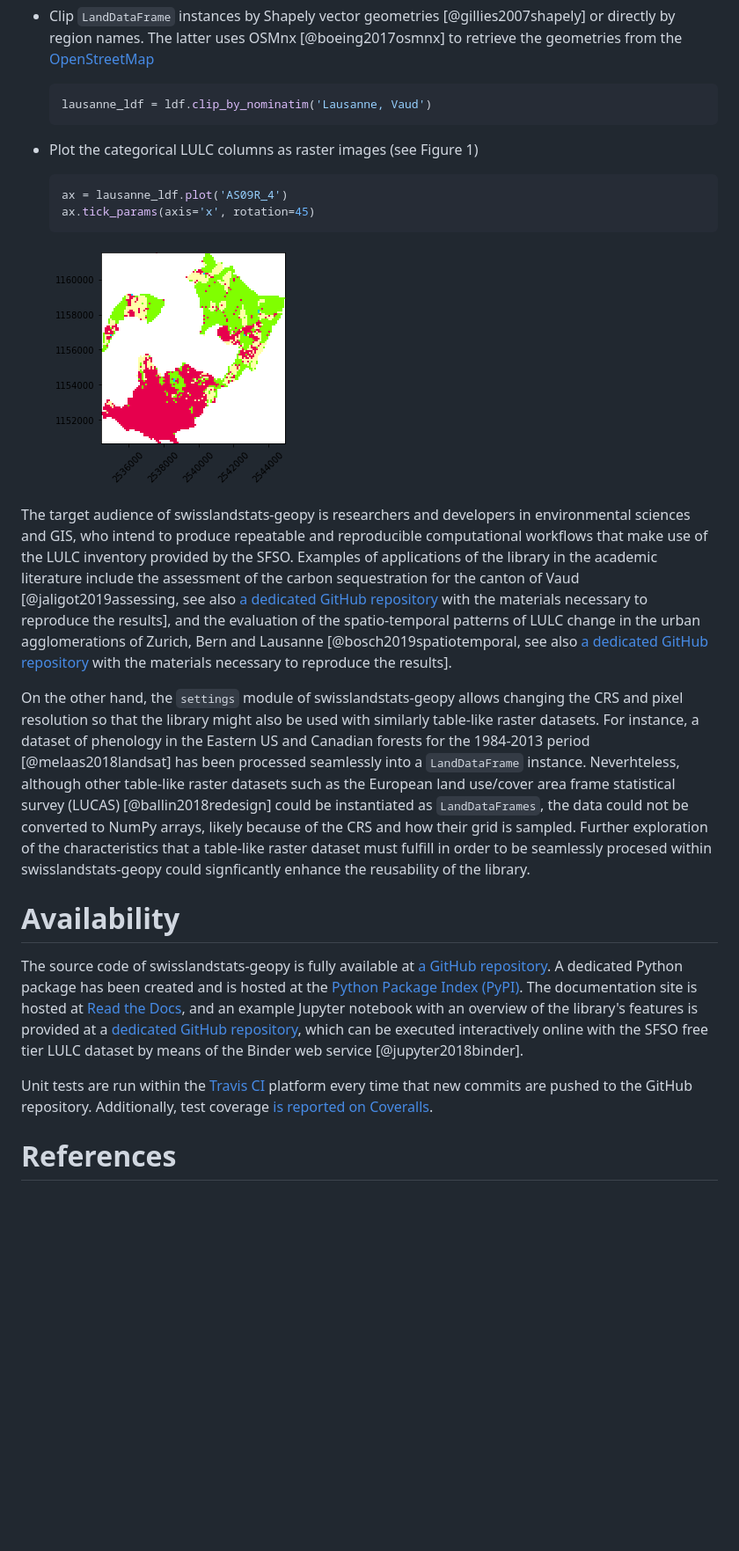
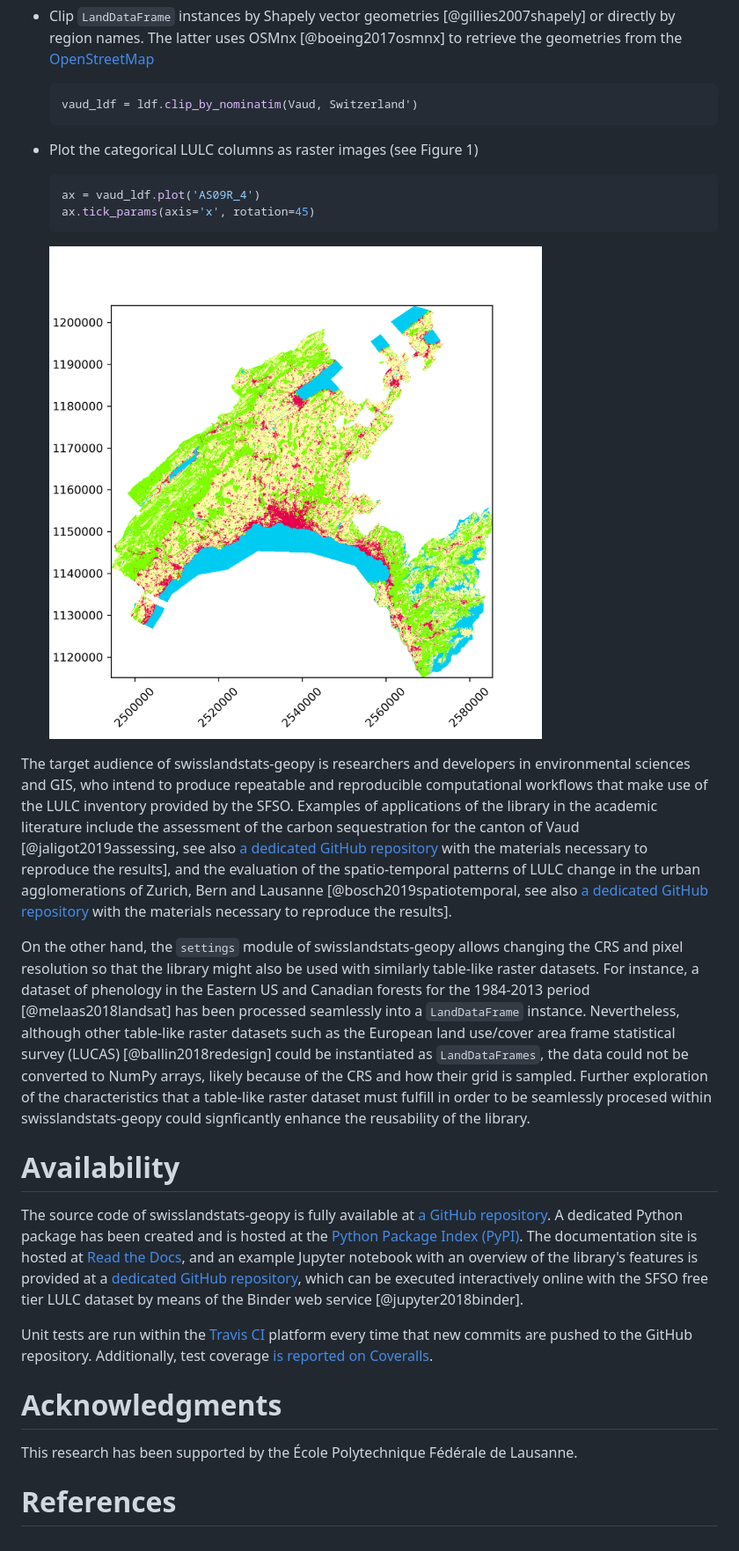
Before and after one commit to martibosch/swisslandstats-geopy, a Markdown page: paper/paper.md, the part around one of its changes. Shown at 88% size. GitHub-like rendering; pictures changed too: paper/landstats_lausanne.png (deleted), paper/landstats_vaud.png (added); blank space fills up the shorter version.

Commit message:
[ci skip] final corrections to the paper

````diff
--- a/paper/paper.md
+++ b/paper/paper.md
@@ -64,21 +64,21 @@ While the above structure allows storing the different survey periods into a sin
 * Clip `LandDataFrame` instances by Shapely vector geometries [@gillies2007shapely] or directly by region names. The latter uses OSMnx [@boeing2017osmnx] to retrieve the geometries from the [OpenStreetMap](https://www.openstreetmap.org/)
 
     ```python
-    lausanne_ldf = ldf.clip_by_nominatim('Lausanne, Vaud')
+    vaud_ldf = ldf.clip_by_nominatim(Vaud, Switzerland')
     ```
 
 * Plot the categorical LULC columns as raster images (see Figure 1)
 
     ```python
-    ax = lausanne_ldf.plot('AS09R_4')
+    ax = vaud_ldf.plot('AS09R_4')
     ax.tick_params(axis='x', rotation=45)
     ```
 
-    ![Plot of a categorical LULC column as a raster image.](landstats_lausanne.png)
+    ![Plot of a categorical LULC column as a raster image.](landstats_vaud.png)
 
 The target audience of swisslandstats-geopy is researchers and developers in environmental sciences and GIS, who intend to produce repeatable and reproducible computational workflows that make use of the LULC inventory provided by the SFSO. Examples of applications of the library in the academic literature include the assessment of the carbon sequestration for the canton of Vaud [@jaligot2019assessing, see also [a dedicated GitHub repository](https://github.com/martibosch/carbon-sequestration-vaud) with the materials necessary to reproduce the results], and the evaluation of the spatio-temporal patterns of LULC change in the urban agglomerations of Zurich, Bern and Lausanne [@bosch2019spatiotemporal, see also [a dedicated GitHub repository](https://github.com/martibosch/swiss-urbanization) with the materials necessary to reproduce the results].
 
-On the other hand, the `settings` module of swisslandstats-geopy allows changing the CRS and pixel resolution so that the library might also be used with similarly table-like raster datasets. For instance, a dataset of phenology in the Eastern US and Canadian forests for the 1984-2013 period [@melaas2018landsat] has been processed seamlessly into a `LandDataFrame` instance. Neverhteless, although other table-like raster datasets such as the European land use/cover area frame statistical survey (LUCAS) [@ballin2018redesign] could be instantiated as `LandDataFrames`, the data could not be converted to NumPy arrays, likely because of the CRS and how their grid is sampled. Further exploration of the characteristics that a table-like raster dataset must fulfill in order to be seamlessly procesed within swisslandstats-geopy could signficantly enhance the reusability of the library.
+On the other hand, the `settings` module of swisslandstats-geopy allows changing the CRS and pixel resolution so that the library might also be used with similarly table-like raster datasets. For instance, a dataset of phenology in the Eastern US and Canadian forests for the 1984-2013 period [@melaas2018landsat] has been processed seamlessly into a `LandDataFrame` instance. Nevertheless, although other table-like raster datasets such as the European land use/cover area frame statistical survey (LUCAS) [@ballin2018redesign] could be instantiated as `LandDataFrames`, the data could not be converted to NumPy arrays, likely because of the CRS and how their grid is sampled. Further exploration of the characteristics that a table-like raster dataset must fulfill in order to be seamlessly procesed within swisslandstats-geopy could signficantly enhance the reusability of the library.
 
 
 # Availability
@@ -88,5 +88,9 @@ The source code of swisslandstats-geopy is fully available at [a GitHub reposito
 Unit tests are run within the [Travis CI](https://travis-ci.org/martibosch/swisslandstats-geopy) platform every time that new commits are pushed to the GitHub repository. Additionally, test coverage [is reported on Coveralls](https://coveralls.io/github/martibosch/swisslandstats-geopy?branch=master).
 
 
+# Acknowledgments
+
+This research has been supported by the École Polytechnique Fédérale de Lausanne.
+
 
 # References
````
Also changed, not shown: other parts of paper/paper.md (+2 -2 lines).
